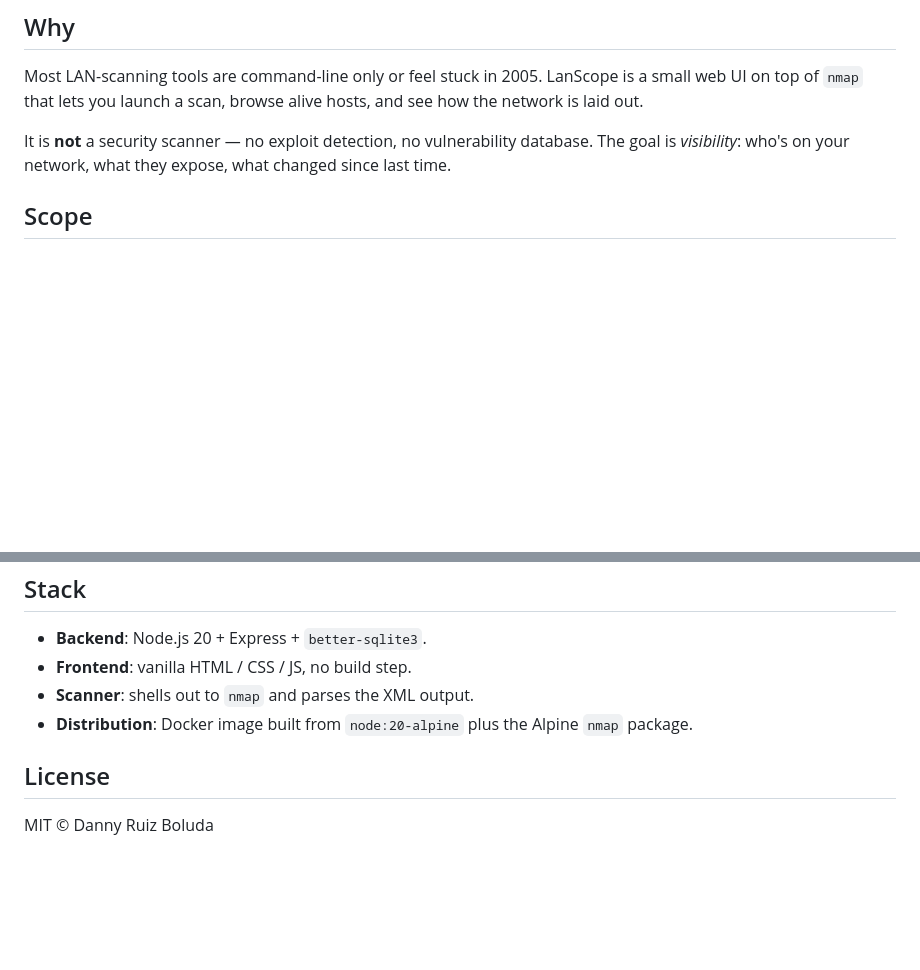
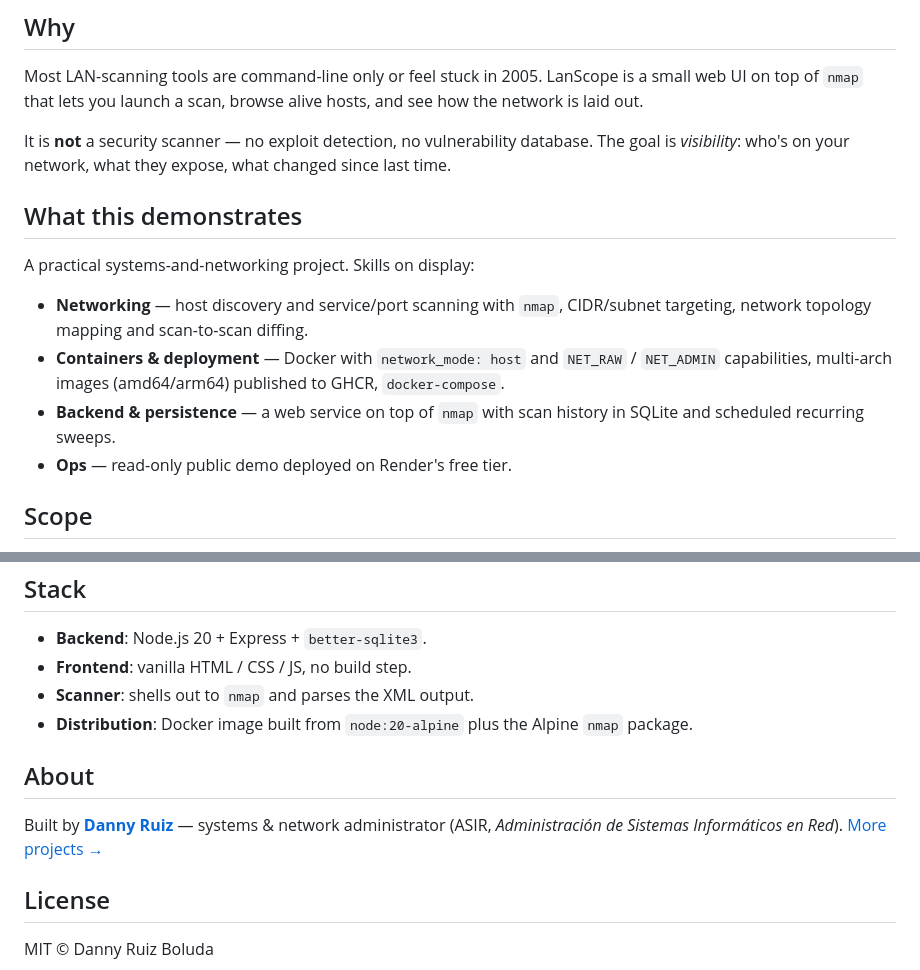
Before and after one commit to DannyRuizB/lanscope, a Markdown page: README.md, 2 parts joined by grey strips. GitHub-like rendering; blank space fills up the shorter version.

Commit message:
README: add 'What this demonstrates' + ASIR author context
Co-Authored-By: Claude Opus 4.8 (1M context) <noreply@anthropic.com>

```diff
--- a/README.md
+++ b/README.md
@@ -26,6 +26,15 @@ Buttons that would run `nmap` (Scan now, port / OS / UDP scans, re-scan, set bas
 Most LAN-scanning tools are command-line only or feel stuck in 2005. LanScope is a small web UI on top of `nmap` that lets you launch a scan, browse alive hosts, and see how the network is laid out.
 
 It is **not** a security scanner — no exploit detection, no vulnerability database. The goal is *visibility*: who's on your network, what they expose, what changed since last time.
+
+## What this demonstrates
+
+A practical systems-and-networking project. Skills on display:
+
+- **Networking** — host discovery and service/port scanning with `nmap`, CIDR/subnet targeting, network topology mapping and scan-to-scan diffing.
+- **Containers & deployment** — Docker with `network_mode: host` and `NET_RAW` / `NET_ADMIN` capabilities, multi-arch images (amd64/arm64) published to GHCR, `docker-compose`.
+- **Backend & persistence** — a web service on top of `nmap` with scan history in SQLite and scheduled recurring sweeps.
+- **Ops** — read-only public demo deployed on Render's free tier.
 
 ## Scope
 
@@ -362,6 +371,10 @@ If you suspect actual corruption, run `PRAGMA integrity_check;` against the same
 - **Scanner**: shells out to `nmap` and parses the XML output.
 - **Distribution**: Docker image built from `node:20-alpine` plus the Alpine `nmap` package.
 
+## About
+
+Built by **[Danny Ruiz](https://github.com/DannyRuizB)** — systems & network administrator (ASIR, *Administración de Sistemas Informáticos en Red*). [More projects →](https://github.com/DannyRuizB?tab=repositories)
+
 ## License
 
 MIT © Danny Ruiz Boluda
```
